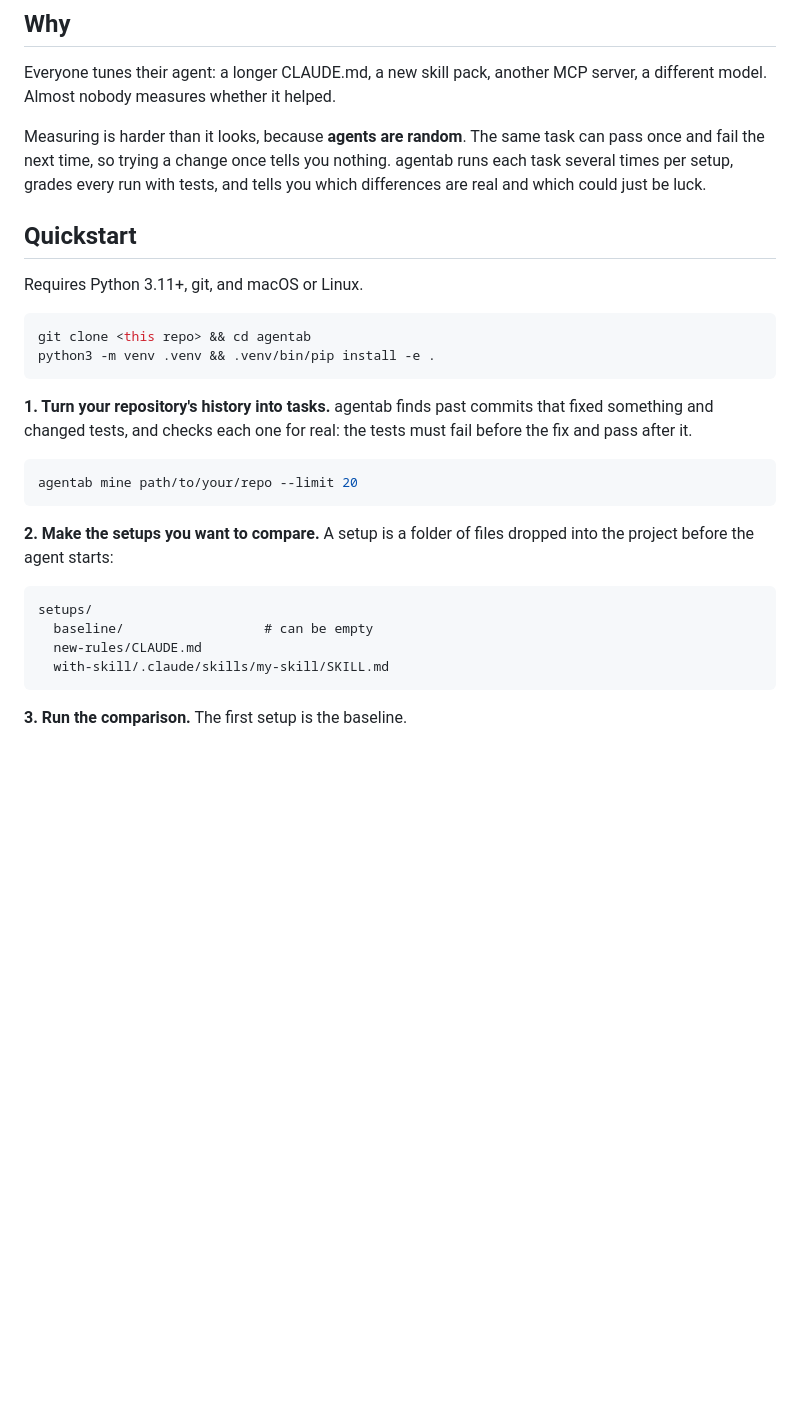
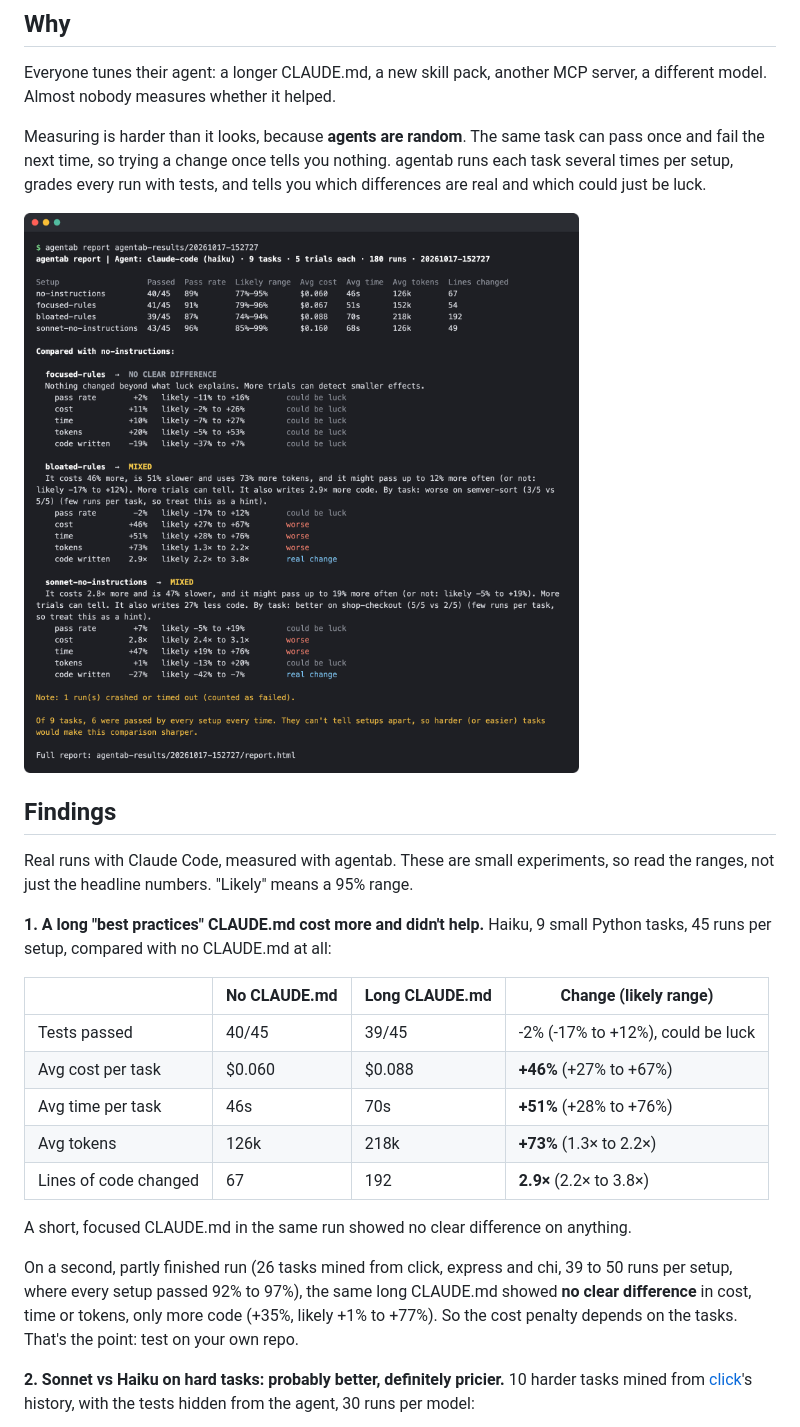
Before and after one commit to vamsisuhas/agentab, a Markdown page: README.md, the part around one of its changes. Drawn GitHub-style; pictures changed too: docs/terminal.png (added); blank space fills up the shorter version.

````diff
--- a/README.md
+++ b/README.md
@@ -27,32 +66,32 @@ once and fail the next time, so trying a change once tells you nothing. agentab
 task several times per setup, grades every run with tests, and tells you which differences
 are real and which could just be luck.
 
-## Quickstart
+![Terminal output of agentab report: a table of pass rate, cost, time and tokens per setup, then a verdict for each setup](docs/terminal.png)
 
-Requires Python 3.11+, git, and macOS or Linux.
+## Findings
 
-```bash
-git clone <this repo> && cd agentab
-python3 -m venv .venv && .venv/bin/pip install -e .
-```
+Real runs with Claude Code, measured with agentab. These are small experiments, so read
+the ranges, not just the headline numbers. "Likely" means a 95% range.
 
-**1. Turn your repository's history into tasks.** agentab finds past commits that fixed
-something and changed tests, and checks each one for real: the tests must fail before the
-fix and pass after it.
+**1. A long "best practices" CLAUDE.md cost more and didn't help.**
+Haiku, 9 small Python tasks, 45 runs per setup, compared with no CLAUDE.md at all:
 
-```bash
-agentab mine path/to/your/repo --limit 20
-```
+| | No CLAUDE.md | Long CLAUDE.md | Change (likely range) |
+|---|---|---|---|
+| Tests passed | 40/45 | 39/45 | -2% (-17% to +12%), could be luck |
+| Avg cost per task | $0.060 | $0.088 | **+46%** (+27% to +67%) |
+| Avg time per task | 46s | 70s | **+51%** (+28% to +76%) |
+| Avg tokens | 126k | 218k | **+73%** (1.3× to 2.2×) |
+| Lines of code changed | 67 | 192 | **2.9×** (2.2× to 3.8×) |
 
-**2. Make the setups you want to compare.** A setup is a folder of files dropped into the
-project before the agent starts:
+A short, focused CLAUDE.md in the same run showed no clear difference on anything.
 
-```
-setups/
-  baseline/                  # can be empty
-  new-rules/CLAUDE.md
-  with-skill/.claude/skills/my-skill/SKILL.md
-```
+On a second, partly finished run (26 tasks mined from click, express and chi, 39 to 50
+runs per setup, where every setup passed 92% to 97%), the same long CLAUDE.md showed **no
+clear difference** in cost, time or tokens, only more code (+35%, likely +1% to +77%). So
+the cost penalty depends on the tasks. That's the point: test on your own repo.
 
-**3. Run the comparison.** The first setup is the baseline.
+**2. Sonnet vs Haiku on hard tasks: probably better, definitely pricier.**
+10 harder tasks mined from [click](https://github.com/pallets/click)'s history, with the
+tests hidden from the agent, 30 runs per model:
 
````
Also changed, not shown: other parts of README.md (+74 -23 lines), docs/report-bloated-rules.png (added), docs/report-full.png (added), docs/report-haiku-vs-sonnet.png (added), 1 other file.
